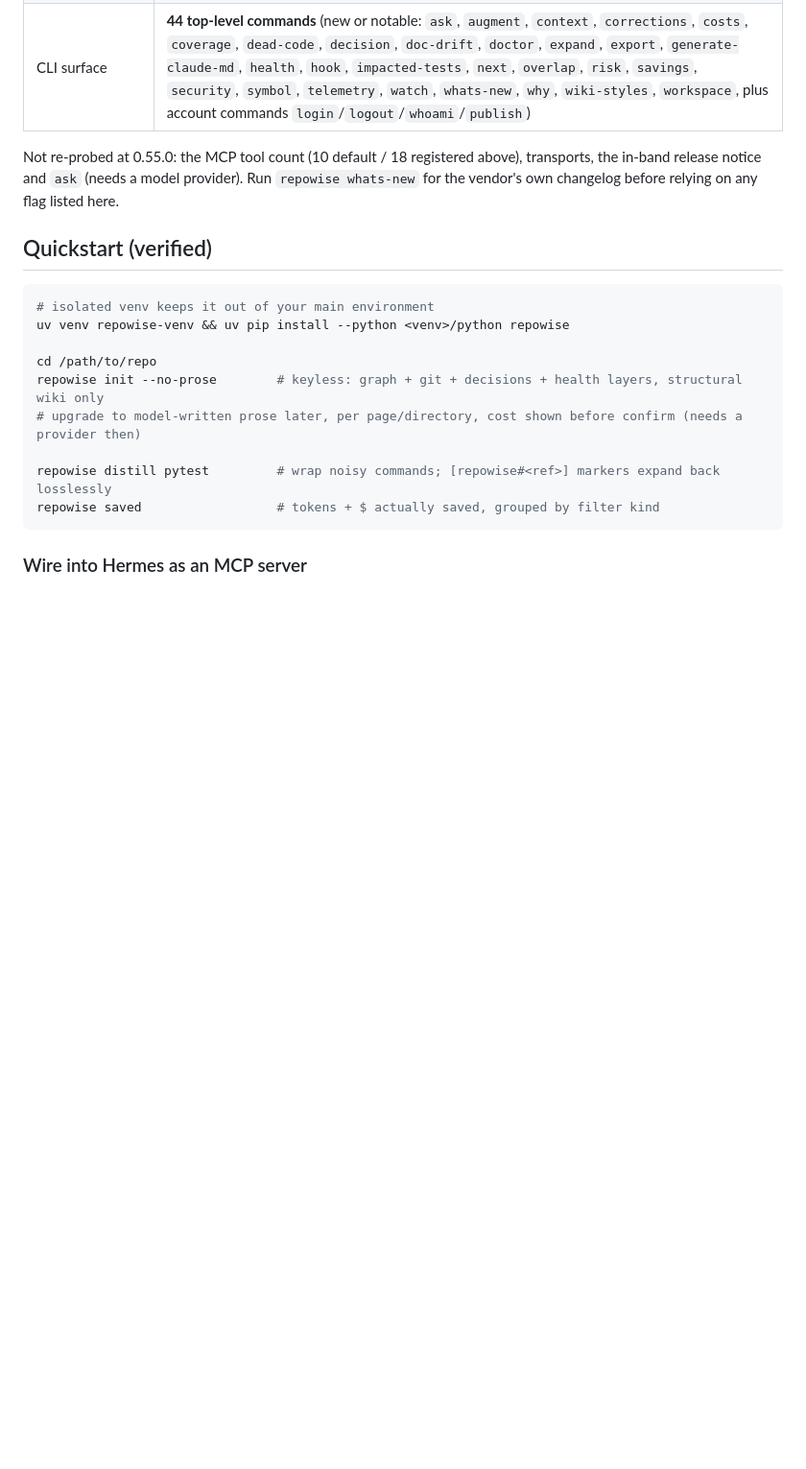
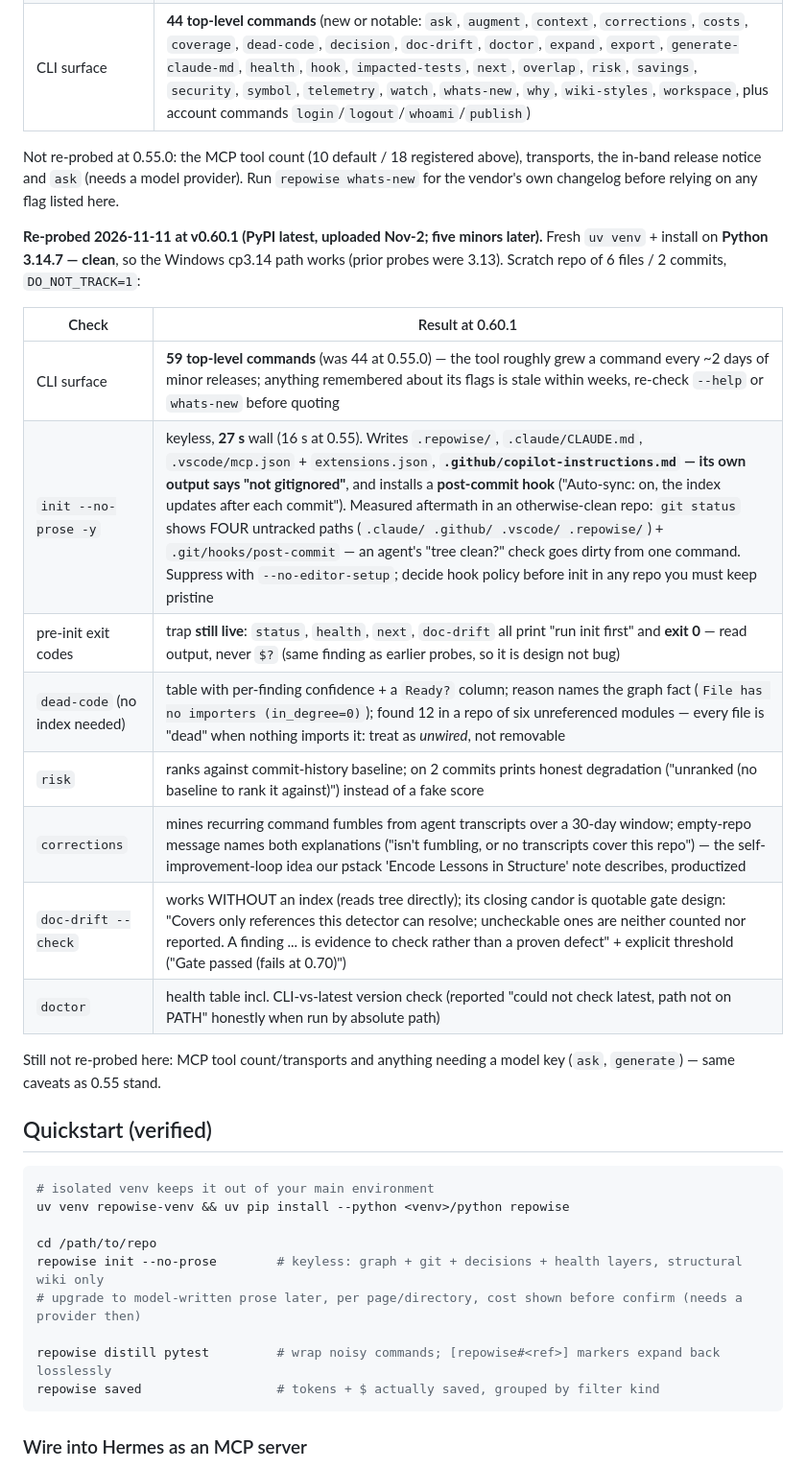
Before and after one commit to loggger101/Hermes_Skills, a Markdown page: autonomous-ai-agents/repowise/SKILL.md, the part around the change. Shown at 96% size. GitHub-like rendering; blank space fills up the shorter version.

Commit message:
stars r314: repowise skill re-probed live at 0.60.1 (was documented at 0.55)
Fresh uv venv on Python 3.14.7, DO_NOT_TRACK=1, scratch repo 6 files/2 commits:
- install clean on cp3.14 Windows (prior probes were 3.13); CLI surface now 59 top-level
  commands vs 44 at 0.55 - flags remembered from any older probe are stale within weeks;
- MEASURED HAZARD: init --no-prose -y (27 s) writes .claude/CLAUDE.md, .vscode/mcp.json+
  extensions.json AND .github/copilot-instructions.md ('not gitignored' per its own output),
  and installs a post-commit hook with auto-sync ON - one command dirties an otherwise-clean
  tree (4 untracked paths + hook file). --no-editor-setup suppresses; policy note added.
- exit-0-before-init trap reconfirmed as design (status/health/next/doc-drift);
- dead-code confidence+Ready columns, risk's honest no-baseline degradation, corrections =
  productized agent-fumble mining, doc-drift --check indexless with exemplary candor wording
  ('evidence to check rather than a proven defect', explicit 0.70 threshold).

Ledger row 127 freshness-noted. MCP/ask still honestly unprobed (no key used).

```diff
--- a/autonomous-ai-agents/repowise/SKILL.md
+++ b/autonomous-ai-agents/repowise/SKILL.md
@@ -58,6 +58,21 @@ Covers how to install, index, wire into Hermes as an MCP server, use the `distil
 
 Not re-probed at 0.55.0: the MCP tool count (10 default / 18 registered above), transports, the in-band release notice and `ask`
 (needs a model provider). Run `repowise whats-new` for the vendor's own changelog before relying on any flag listed here.
+
+**Re-probed 2026-11-11 at v0.60.1 (PyPI latest, uploaded Nov-2; five minors later).** Fresh `uv venv` + install on **Python 3.14.7 — clean**, so the Windows cp3.14 path works (prior probes were 3.13). Scratch repo of 6 files / 2 commits, `DO_NOT_TRACK=1`:
+
+| Check | Result at 0.60.1 |
+|---|---|
+| CLI surface | **59 top-level commands** (was 44 at 0.55.0) — the tool roughly grew a command every ~2 days of minor releases; anything remembered about its flags is stale within weeks, re-check `--help` or `whats-new` before quoting |
+| `init --no-prose -y` | keyless, **27 s** wall (16 s at 0.55). Writes `.repowise/`, `.claude/CLAUDE.md`, `.vscode/mcp.json` + `extensions.json`, **`.github/copilot-instructions.md` — its own output says "not gitignored"**, and installs a **post-commit hook** ("Auto-sync: on, the index updates after each commit"). Measured aftermath in an otherwise-clean repo: `git status` shows FOUR untracked paths (`.claude/ .github/ .vscode/ .repowise/`) + `.git/hooks/post-commit` — an agent's "tree clean?" check goes dirty from one command. Suppress with `--no-editor-setup`; decide hook policy before init in any repo you must keep pristine |
+| pre-init exit codes | trap **still live**: `status`, `health`, `next`, `doc-drift` all print "run init first" and **exit 0** — read output, never `$?` (same finding as earlier probes, so it is design not bug) |
+| `dead-code` (no index needed) | table with per-finding confidence + a `Ready?` column; reason names the graph fact (`File has no importers (in_degree=0)`); found 12 in a repo of six unreferenced modules — every file is "dead" when nothing imports it: treat as *unwired*, not removable |
+| `risk` | ranks against commit-history baseline; on 2 commits prints honest degradation ("unranked (no baseline to rank it against)") instead of a fake score |
+| `corrections` | mines recurring command fumbles from agent transcripts over a 30-day window; empty-repo message names both explanations ("isn't fumbling, or no transcripts cover this repo") — the self-improvement-loop idea our pstack 'Encode Lessons in Structure' note describes, productized |
+| `doc-drift --check` | works WITHOUT an index (reads tree directly); its closing candor is quotable gate design: "Covers only references this detector can resolve; uncheckable ones are neither counted nor reported. A finding ... is evidence to check rather than a proven defect" + explicit threshold ("Gate passed (fails at 0.70)") |
+| `doctor` | health table incl. CLI-vs-latest version check (reported "could not check latest, path not on PATH" honestly when run by absolute path) |
+
+Still not re-probed here: MCP tool count/transports and anything needing a model key (`ask`, `generate`) — same caveats as 0.55 stand.
 
 ## Quickstart (verified)
 
```
Also changed, not shown: docs/starred-repos-ledger.md (+1 -1 lines).
